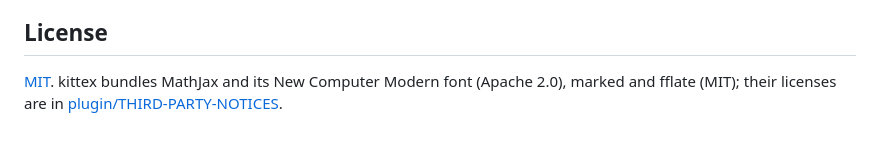
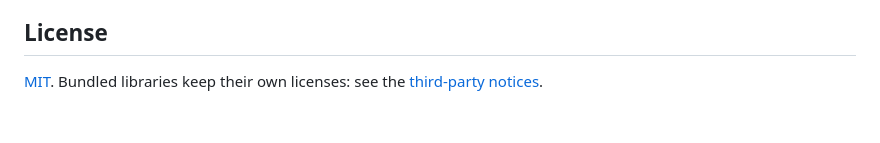
Before and after one commit to brenocq/kittex, a Markdown page: README.md, the part around the change. GitHub-like rendering.

Commit message:
docs(readme): shorten the license section
The section listed every bundled library and its license inline. It now says MIT and points to the third-party notices for the rest.

```diff
--- a/README.md
+++ b/README.md
@@ -87,6 +87,4 @@ prismantis is already installed, reinstall it after kittex.
 
 ## License
 
-[MIT](LICENSE). kittex bundles MathJax and its New Computer Modern font
-(Apache 2.0), marked and fflate (MIT); their licenses are in
-[plugin/THIRD-PARTY-NOTICES](plugin/THIRD-PARTY-NOTICES).
+[MIT](LICENSE). Bundled libraries keep their own licenses: see the [third-party notices](plugin/THIRD-PARTY-NOTICES).
```
